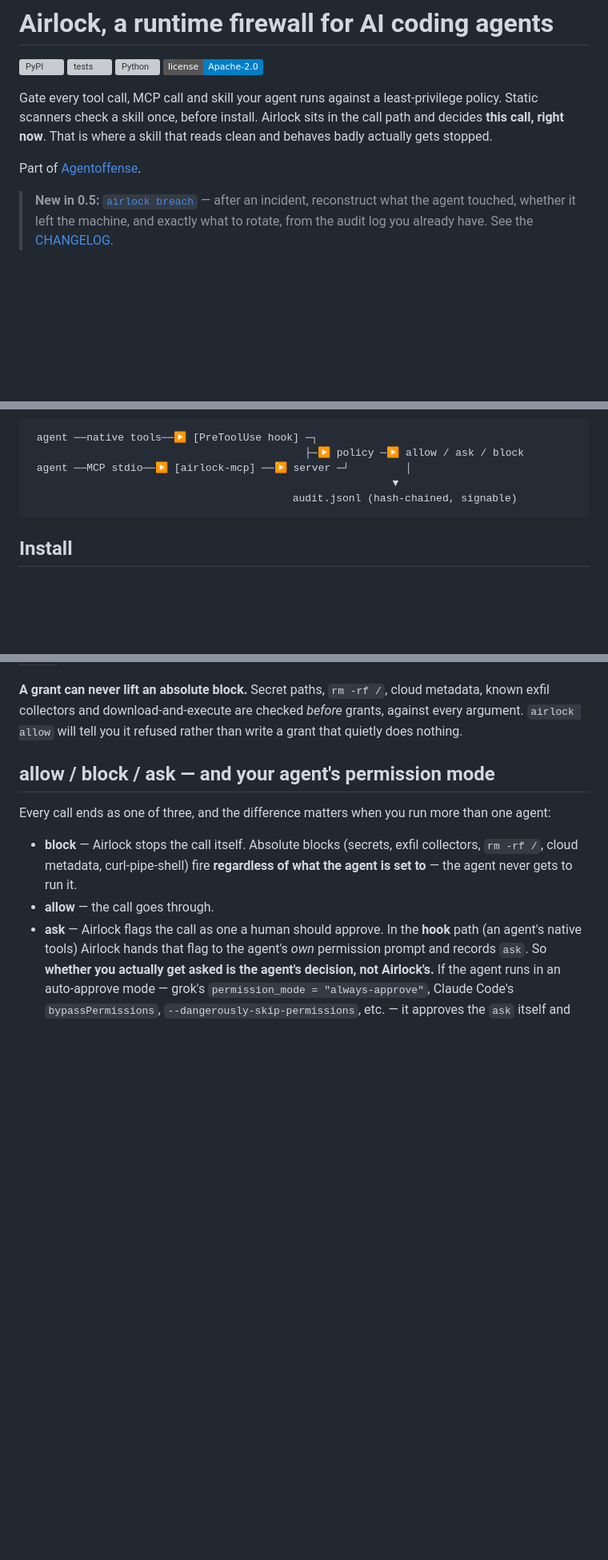
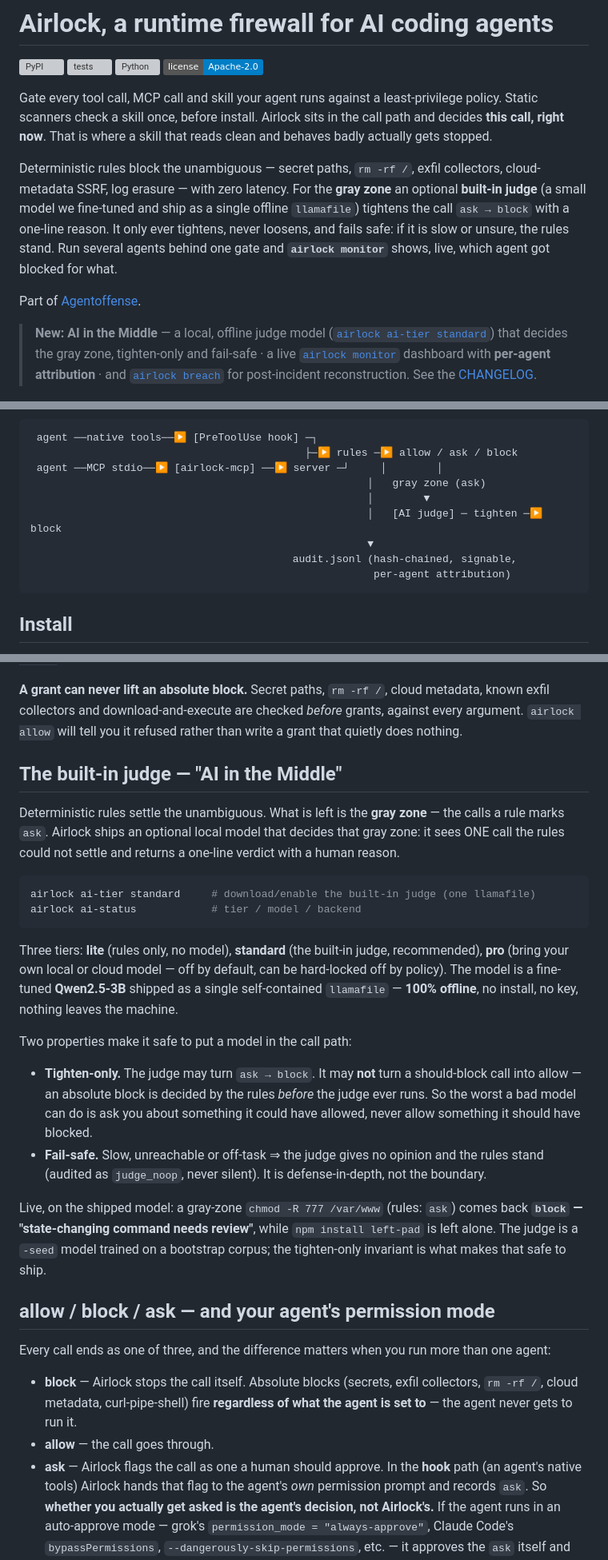
Before and after one commit to cyberbobas/airlock, a Markdown page: README.md, 3 parts joined by grey strips. Shown at 80% size. Drawn GitHub-style; badges without logos; blank space fills up the shorter version; grey boxes are pictures that could not be loaded.

Commit message:
docs: describe the shipped judge, monitor and multi-agent attribution
Airlock is a different product than the last README described. Update the intro,
the flow diagram and the "New" note to lead with what now ships:

- "AI in the Middle": the built-in gray-zone judge (fine-tuned Qwen2.5-3B, one
  offline llamafile) — tiers, tighten-only + fail-safe invariants, a live
  verdict example, and why a -seed model is safe to put in the call path.
- the flow diagram now shows the judge tightening the gray zone, and the audit
  log carrying per-agent attribution.

Co-Authored-By: Claude Opus 4.8 <noreply@anthropic.com>

````diff
--- a/README.md
+++ b/README.md
@@ -10,21 +10,36 @@ least-privilege policy. Static scanners check a skill once, before install.
 Airlock sits in the call path and decides **this call, right now**. That is
 where a skill that reads clean and behaves badly actually gets stopped.
 
+Deterministic rules block the unambiguous — secret paths, `rm -rf /`, exfil
+collectors, cloud-metadata SSRF, log erasure — with zero latency. For the **gray
+zone** an optional **built-in judge** (a small model we fine-tuned and ship as a
+single offline `llamafile`) tightens the call `ask → block` with a one-line
+reason. It only ever tightens, never loosens, and fails safe: if it is slow or
+unsure, the rules stand. Run several agents behind one gate and **`airlock
+monitor`** shows, live, which agent got blocked for what.
+
 Part of [Agentoffense](https://agentoffense.com/solutions/airlock_ai/).
 
-> **New in 0.5:** [`airlock breach`](#if-it-already-happened-airlock-breach) —
-> after an incident, reconstruct what the agent touched, whether it left the
-> machine, and exactly what to rotate, from the audit log you already have. See
-> the [CHANGELOG](CHANGELOG.md).
+> **New:** **AI in the Middle** — a local, offline judge model
+> ([`airlock ai-tier standard`](#the-built-in-judge--ai-in-the-middle)) that
+> decides the gray zone, tighten-only and fail-safe · a live
+> [`airlock monitor`](#watching-your-agents--airlock-monitor) dashboard with
+> **per-agent attribution** · and [`airlock
+> breach`](#if-it-already-happened-airlock-breach) for post-incident
+> reconstruction. See the [CHANGELOG](CHANGELOG.md).
 
 ![Airlock blocks a poisoned skill stealing an SSH key](docs/airlock-demo.gif)
 
 ```
  agent ──native tools──▶ [PreToolUse hook] ─┐
-                                            ├─▶ policy ─▶ allow / ask / block
- agent ──MCP stdio──▶ [airlock-mcp] ──▶ server ─┘         │
-                                                          ▼
-                                          audit.jsonl (hash-chained, signable)
+                                            ├─▶ rules ─▶ allow / ask / block
+ agent ──MCP stdio──▶ [airlock-mcp] ──▶ server ─┘     │        │
+                                                      │   gray zone (ask)
+                                                      │        ▼
+                                                      │   [AI judge] ─ tighten ─▶ block
+                                                      ▼
+                                          audit.jsonl (hash-chained, signable,
+                                                       per-agent attribution)
 ```
 
 ## Install
@@ -206,6 +221,39 @@ a single "N more blocked — `airlock report`" summary instead of a wall of toas
 metadata, known exfil collectors and download-and-execute are checked *before*
 grants, against every argument. `airlock allow` will tell you it refused rather
 than write a grant that quietly does nothing.
+
+## The built-in judge — "AI in the Middle"
+
+Deterministic rules settle the unambiguous. What is left is the **gray zone** —
+the calls a rule marks `ask`. Airlock ships an optional local model that decides
+that gray zone: it sees ONE call the rules could not settle and returns a
+one-line verdict with a human reason.
+
+```bash
+airlock ai-tier standard     # download/enable the built-in judge (one llamafile)
+airlock ai-status            # tier / model / backend
+```
+
+Three tiers: **lite** (rules only, no model), **standard** (the built-in judge,
+recommended), **pro** (bring your own local or cloud model — off by default,
+can be hard-locked off by policy). The model is a fine-tuned **Qwen2.5-3B**
+shipped as a single self-contained `llamafile` — **100% offline**, no install,
+no key, nothing leaves the machine.
+
+Two properties make it safe to put a model in the call path:
+
+* **Tighten-only.** The judge may turn `ask → block`. It may **not** turn a
+  should-block call into allow — an absolute block is decided by the rules
+  *before* the judge ever runs. So the worst a bad model can do is ask you about
+  something it could have allowed, never allow something it should have blocked.
+* **Fail-safe.** Slow, unreachable or off-task ⇒ the judge gives no opinion and
+  the rules stand (audited as `judge_noop`, never silent). It is
+  defense-in-depth, not the boundary.
+
+Live, on the shipped model: a gray-zone `chmod -R 777 /var/www` (rules: `ask`)
+comes back **`block` — "state-changing command needs review"**, while
+`npm install left-pad` is left alone. The judge is a `-seed` model trained on a
+bootstrap corpus; the tighten-only invariant is what makes that safe to ship.
 
 ## allow / block / ask — and your agent's permission mode
 
````
